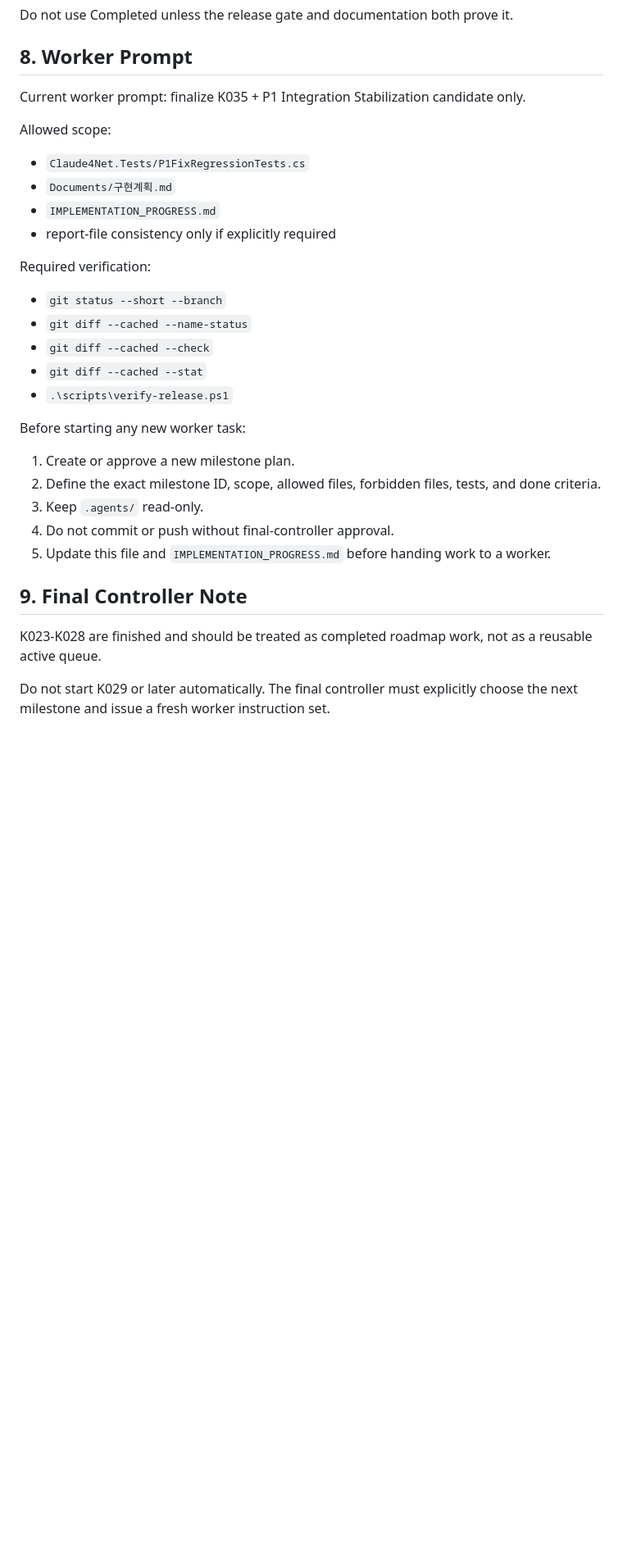
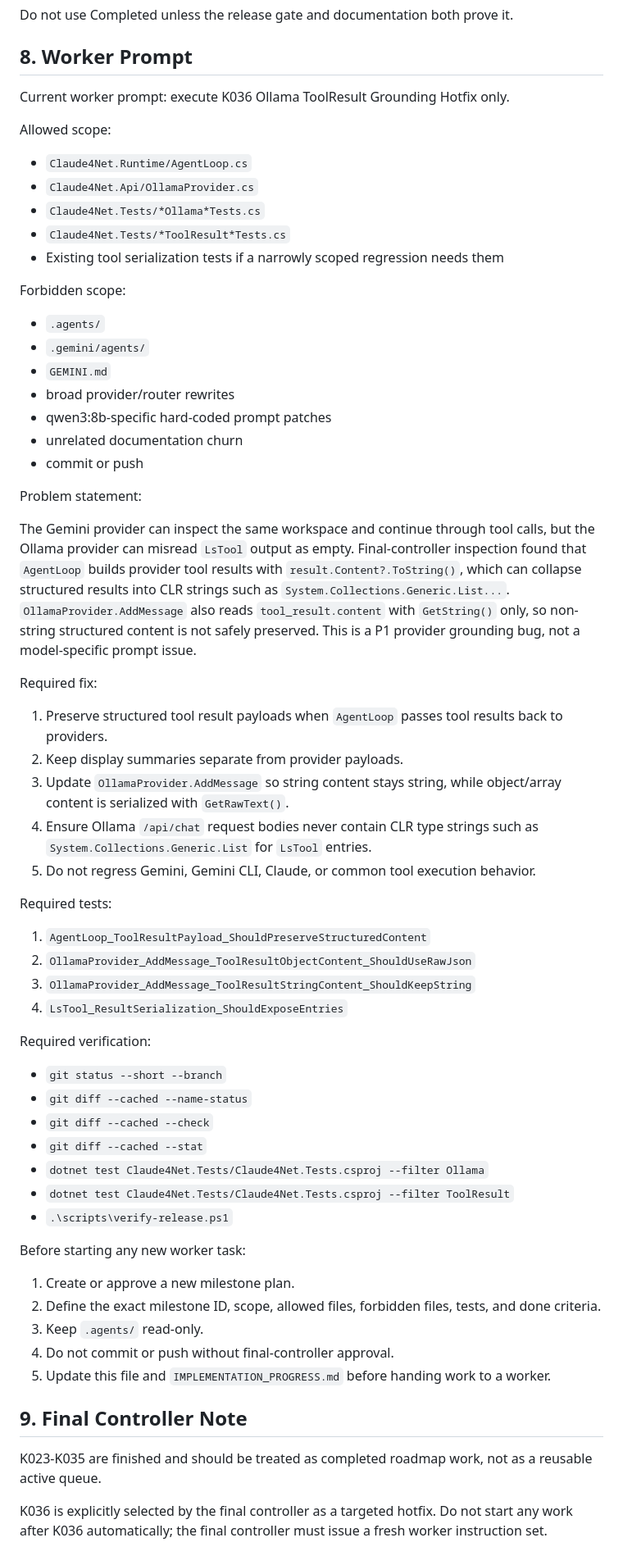
Before and after one commit to Terkiss/Claude4Net, a Markdown page: Documents/구현계획.md, the part around one of its changes. Shown at 82% size. GitHub-like rendering; blank space fills up the shorter version.

Commit message:
docs: open k036 ollama tool result hotfix

```diff
--- a/Documents/구현계획.md
+++ b/Documents/구현계획.md
@@ -773,14 +774,44 @@ Do not use Completed unless the release gate and documentation both prove it.
 
 ## 8. Worker Prompt
 
-Current worker prompt: finalize K035 + P1 Integration Stabilization candidate only.
+Current worker prompt: execute K036 Ollama ToolResult Grounding Hotfix only.
 
 Allowed scope:
 
-- `Claude4Net.Tests/P1FixRegressionTests.cs`
-- `Documents/구현계획.md`
-- `IMPLEMENTATION_PROGRESS.md`
-- report-file consistency only if explicitly required
+- `Claude4Net.Runtime/AgentLoop.cs`
+- `Claude4Net.Api/OllamaProvider.cs`
+- `Claude4Net.Tests/*Ollama*Tests.cs`
+- `Claude4Net.Tests/*ToolResult*Tests.cs`
+- Existing tool serialization tests if a narrowly scoped regression needs them
+
+Forbidden scope:
+
+- `.agents/`
+- `.gemini/agents/`
+- `GEMINI.md`
+- broad provider/router rewrites
+- qwen3:8b-specific hard-coded prompt patches
+- unrelated documentation churn
+- commit or push
+
+Problem statement:
+
+The Gemini provider can inspect the same workspace and continue through tool calls, but the Ollama provider can misread `LsTool` output as empty. Final-controller inspection found that `AgentLoop` builds provider tool results with `result.Content?.ToString()`, which can collapse structured results into CLR strings such as `System.Collections.Generic.List...`. `OllamaProvider.AddMessage` also reads `tool_result.content` with `GetString()` only, so non-string structured content is not safely preserved. This is a P1 provider grounding bug, not a model-specific prompt issue.
+
+Required fix:
+
+1. Preserve structured tool result payloads when `AgentLoop` passes tool results back to providers.
+2. Keep display summaries separate from provider payloads.
+3. Update `OllamaProvider.AddMessage` so string content stays string, while object/array content is serialized with `GetRawText()`.
+4. Ensure Ollama `/api/chat` request bodies never contain CLR type strings such as `System.Collections.Generic.List` for `LsTool` entries.
+5. Do not regress Gemini, Gemini CLI, Claude, or common tool execution behavior.
+
+Required tests:
+
+1. `AgentLoop_ToolResultPayload_ShouldPreserveStructuredContent`
+2. `OllamaProvider_AddMessage_ToolResultObjectContent_ShouldUseRawJson`
+3. `OllamaProvider_AddMessage_ToolResultStringContent_ShouldKeepString`
+4. `LsTool_ResultSerialization_ShouldExposeEntries`
 
 Required verification:
 
@@ -788,6 +819,8 @@ Required verification:
 - `git diff --cached --name-status`
 - `git diff --cached --check`
 - `git diff --cached --stat`
+- `dotnet test Claude4Net.Tests/Claude4Net.Tests.csproj --filter Ollama`
+- `dotnet test Claude4Net.Tests/Claude4Net.Tests.csproj --filter ToolResult`
 - `.\scripts\verify-release.ps1`
 
 Before starting any new worker task:
@@ -800,6 +833,6 @@ Before starting any new worker task:
 
 ## 9. Final Controller Note
 
-K023-K028 are finished and should be treated as completed roadmap work, not as a reusable active queue.
+K023-K035 are finished and should be treated as completed roadmap work, not as a reusable active queue.
 
-Do not start K029 or later automatically. The final controller must explicitly choose the next milestone and issue a fresh worker instruction set.
+K036 is explicitly selected by the final controller as a targeted hotfix. Do not start any work after K036 automatically; the final controller must issue a fresh worker instruction set.
```
Also changed, not shown: other parts of Documents/구현계획.md (+9 -8 lines).
